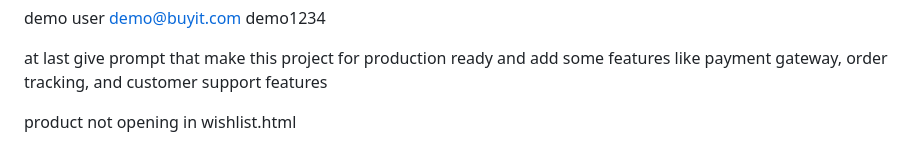
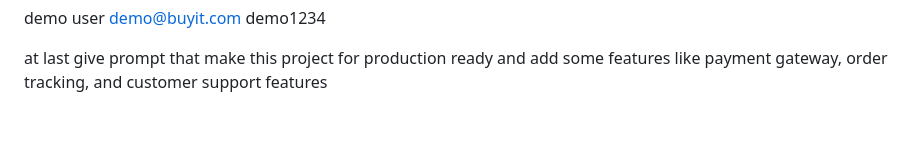
Before and after one commit to gurudeepdeeps/buy-it, a Markdown page: README.md, the part around the change. Rendered like a GitHub page; blank space fills up the shorter version.

Commit message:
fix: remove duplicate line in README and ensure proper formatting

```diff
--- a/README.md
+++ b/README.md
@@ -164,5 +164,3 @@ demo@buyit.com
 demo1234
 
 at last give prompt that make this project for production ready and add some features like payment gateway, order tracking, and customer support features
-
-product not opening in wishlist.html
```
